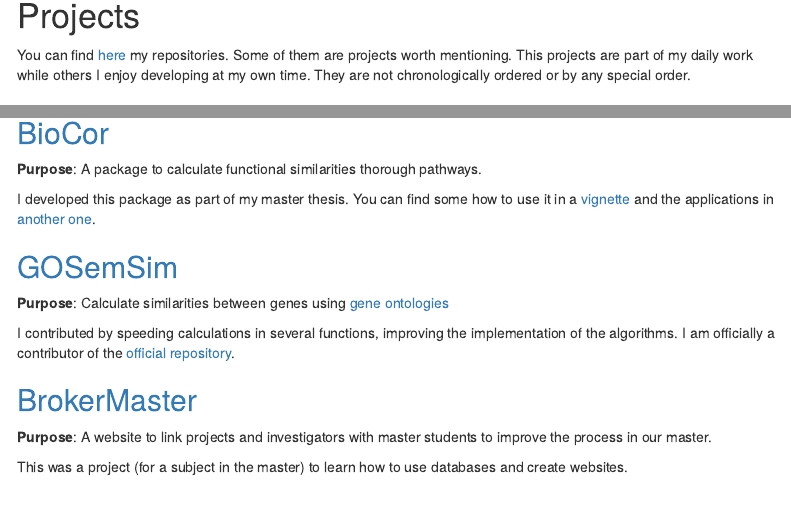
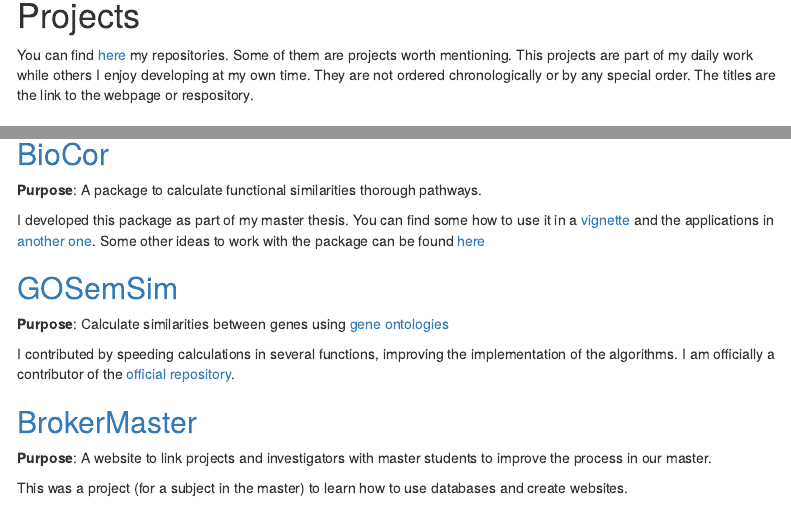
Before and after one commit to llrs/llrs.github.io, an R Markdown document (index.Rmd): the page in a window 1100 px wide, from 150 px down, and a second part further down, joined at a grey line. Rendered offline with R 4.5, knitr and Pandoc, with nearby package versions; menus at the side of the page are left out.

Commit message:
Update link to WGCNA and add explanation
Add also a link to comments on BioCor

```diff
--- a/index.Rmd
+++ b/index.Rmd
@@ -29,7 +29,7 @@ knitr::opts_chunk$set(echo = TRUE, collapse = TRUE)
 
 # Projects
 
-You can find [here](https://github.com/llrs?tab=repositories) my repositories. Some of them are projects worth mentioning. This projects are part of my daily work while others I enjoy developing at my own time. They are not chronologically ordered or by any special order.
+You can find [here](https://github.com/llrs?tab=repositories) my repositories. Some of them are projects worth mentioning. This projects are part of my daily work while others I enjoy developing at my own time. They are not ordered chronologically or by any special order. The titles are the link to the webpage or respository.
 
 ## [Bioconductor stats](https://llrs.github.com/BiocStats/)
 
@@ -53,7 +53,7 @@ topGO is the only tool I found that takes into account the DAG structure of GO t
 
 **Purpose**: A package to calculate functional similarities thorough pathways.
 
-I developed this package as part of my master thesis. You can find some how to use it in a [vignette](http://bioconductor.org/packages/release/bioc/vignettes/BioCor/inst/doc/BioCor.html) and the applications in [another one](http://bioconductor.org/packages/release/bioc/vignettes/BioCor/inst/doc/vignette2.html).
+I developed this package as part of my master thesis. You can find some how to use it in a [vignette](http://bioconductor.org/packages/release/bioc/vignettes/BioCor/inst/doc/BioCor.html) and the applications in [another one](http://bioconductor.org/packages/release/bioc/vignettes/BioCor/inst/doc/vignette2.html). Some other ideas to work with the package can be found [here](https://llrs.github.io/comments.html)
 
 ##  [GOSemSim](https://github.com/llrs/GOSemSim)
 
```
Also changed, not shown: index.Rmd (2 more changed lines).
